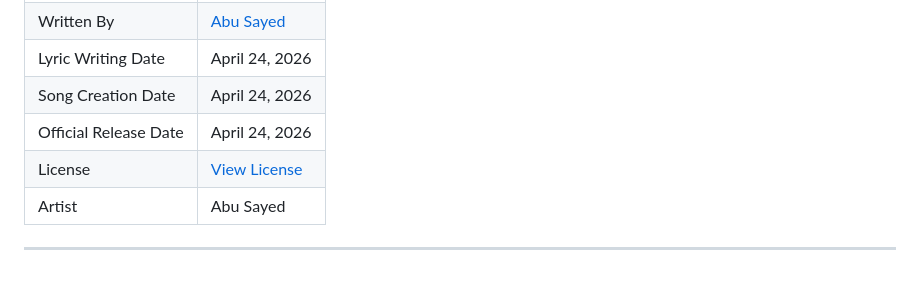
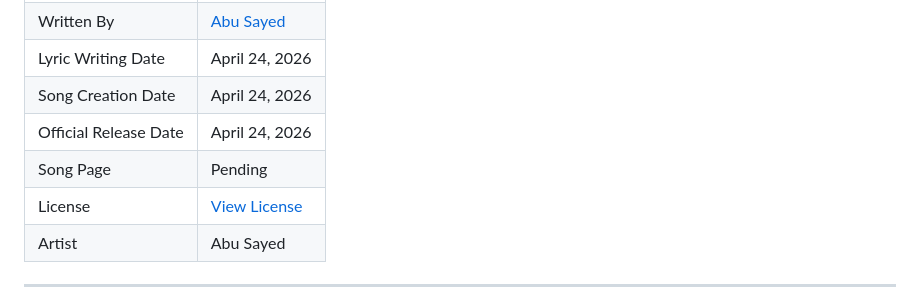
Before and after one commit to ImAbuSayed/ya-rayt, a Markdown page: README.md, the part around the change. Drawn GitHub-style; blank space fills up the shorter version.

Commit message:
docs: update public README

```diff
--- a/README.md
+++ b/README.md
@@ -17,6 +17,7 @@
 | Lyric Writing Date | April 24, 2026 |
 | Song Creation Date | April 24, 2026 |
 | Official Release Date | April 24, 2026 |
+| Song Page | Pending |
 | License | [View License](./LICENSE.md) |
 | Artist | Abu Sayed |
 
```
